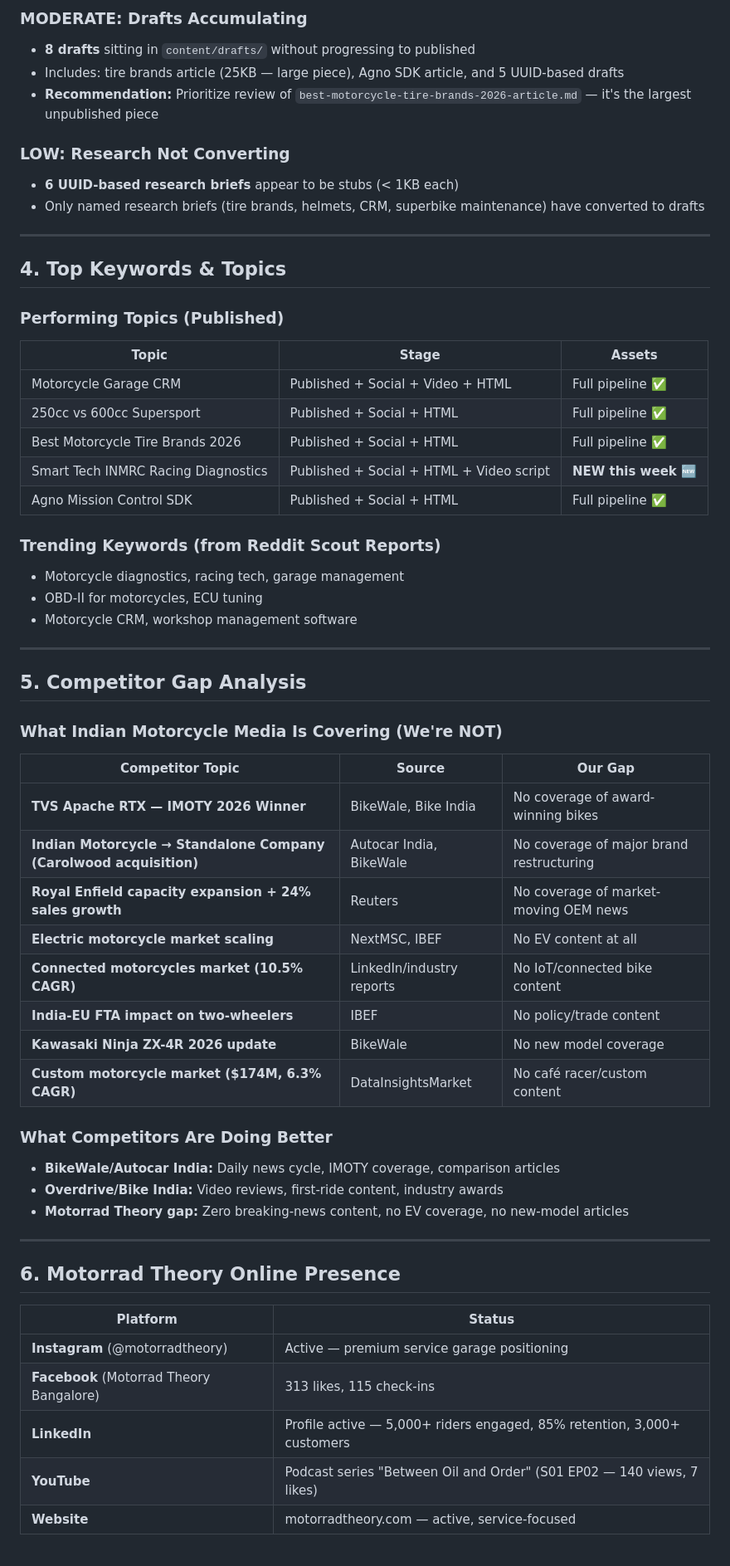
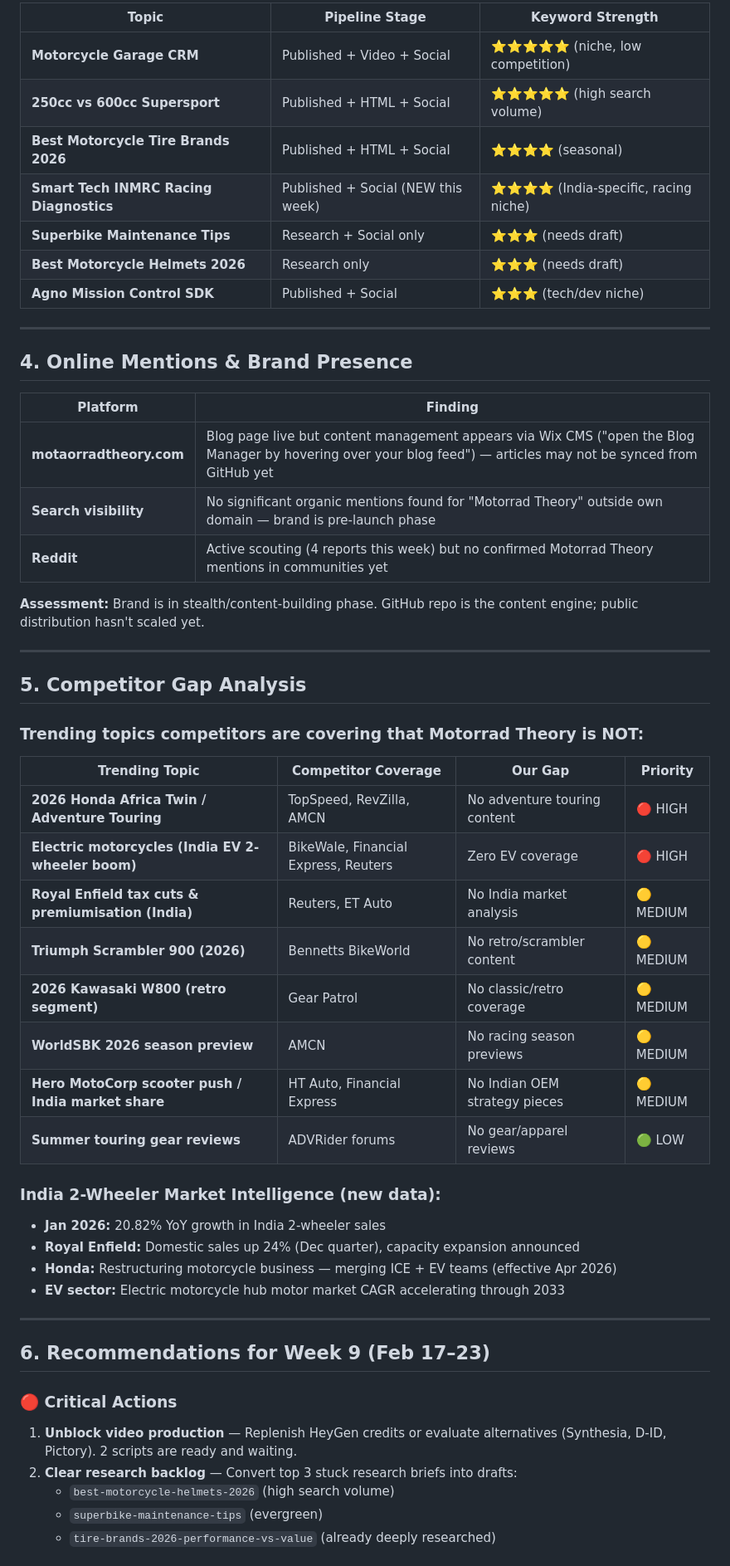
Before and after one commit to Amaresh/motorrad-content, a Markdown page: content/analytics/analytics-week-8.md, the part around one of its changes. Shown at 83% size. GitHub-like rendering.

Commit message:
📊 Weekly analytics report — Week 8, 2026
Co-authored-by: Copilot <223556219+Copilot@users.noreply.github.com>

```diff
--- a/content/analytics/analytics-week-8.md
+++ b/content/analytics/analytics-week-8.md
@@ -52,62 +58,57 @@ Research (14) → Drafts (8) → Published (10 articles) → Social (13) → Vid
 
-### MODERATE: Drafts Accumulating
-- **8 drafts** sitting in `content/drafts/` without progressing to published
-- Includes: tire brands article (25KB — large piece), Agno SDK article, and 5 UUID-based drafts
-- **Recommendation:** Prioritize review of `best-motorcycle-tire-brands-2026-article.md` — it's the largest unpublished piece
-
-### LOW: Research Not Converting
-- **6 UUID-based research briefs** appear to be stubs (< 1KB each)
-- Only named research briefs (tire brands, helmets, CRM, superbike maintenance) have converted to drafts
+| Topic | Pipeline Stage | Keyword Strength |
+|---|---|---|
+| **Motorcycle Garage CRM** | Published + Video + Social | ⭐⭐⭐⭐⭐ (niche, low competition) |
+| **250cc vs 600cc Supersport** | Published + HTML + Social | ⭐⭐⭐⭐⭐ (high search volume) |
+| **Best Motorcycle Tire Brands 2026** | Published + HTML + Social | ⭐⭐⭐⭐ (seasonal) |
+| **Smart Tech INMRC Racing Diagnostics** | Published + Social (NEW this week) | ⭐⭐⭐⭐ (India-specific, racing niche) |
+| **Superbike Maintenance Tips** | Research + Social only | ⭐⭐⭐ (needs draft) |
+| **Best Motorcycle Helmets 2026** | Research only | ⭐⭐⭐ (needs draft) |
+| **Agno Mission Control SDK** | Published + Social | ⭐⭐⭐ (tech/dev niche) |
 
 ---
 
-## 4. Top Keywords & Topics
+## 4. Online Mentions & Brand Presence
 
-### Performing Topics (Published)
-| Topic | Stage | Assets |
-|-------|-------|--------|
-| Motorcycle Garage CRM | Published + Social + Video + HTML | Full pipeline ✅ |
-| 250cc vs 600cc Supersport | Published + Social + HTML | Full pipeline ✅ |
-| Best Motorcycle Tire Brands 2026 | Published + Social + HTML | Full pipeline ✅ |
-| Smart Tech INMRC Racing Diagnostics | Published + Social + HTML + Video script | **NEW this week** 🆕 |
-| Agno Mission Control SDK | Published + Social + HTML | Full pipeline ✅ |
+| Platform | Finding |
+|---|---|
+| **motaorradtheory.com** | Blog page live but content management appears via Wix CMS ("open the Blog Manager by hovering over your blog feed") — articles may not be synced from GitHub yet |
+| **Search visibility** | No significant organic mentions found for "Motorrad Theory" outside own domain — brand is pre-launch phase |
+| **Reddit** | Active scouting (4 reports this week) but no confirmed Motorrad Theory mentions in communities yet |
 
-### Trending Keywords (from Reddit Scout Reports)
-- Motorcycle diagnostics, racing tech, garage management
-- OBD-II for motorcycles, ECU tuning
-- Motorcycle CRM, workshop management software
+**Assessment:** Brand is in stealth/content-building phase. GitHub repo is the content engine; public distribution hasn't scaled yet.
 
 ---
 
 ## 5. Competitor Gap Analysis
 
-### What Indian Motorcycle Media Is Covering (We're NOT)
+### Trending topics competitors are covering that Motorrad Theory is NOT:
 
-| Competitor Topic | Source | Our Gap |
-|-----------------|--------|---------|
-| **TVS Apache RTX — IMOTY 2026 Winner** | BikeWale, Bike India | No coverage of award-winning bikes |
-| **Indian Motorcycle → Standalone Company (Carolwood acquisition)** | Autocar India, BikeWale | No coverage of major brand restructuring |
-| **Royal Enfield capacity expansion + 24% sales growth** | Reuters | No coverage of market-moving OEM news |
-| **Electric motorcycle market scaling** | NextMSC, IBEF | No EV content at all |
-| **Connected motorcycles market (10.5% CAGR)** | LinkedIn/industry reports | No IoT/connected bike content |
-| **India-EU FTA impact on two-wheelers** | IBEF | No policy/trade content |
-| **Kawasaki Ninja ZX-4R 2026 update** | BikeWale | No new model coverage |
-| **Custom motorcycle market ($174M, 6.3% CAGR)** | DataInsightsMarket | No café racer/custom content |
+| Trending Topic | Competitor Coverage | Our Gap | Priority |
+|---|---|---|---|
+| **2026 Honda Africa Twin / Adventure Touring** | TopSpeed, RevZilla, AMCN | No adventure touring content | 🔴 HIGH |
+| **Electric motorcycles (India EV 2-wheeler boom)** | BikeWale, Financial Express, Reuters | Zero EV coverage | 🔴 HIGH |
+| **Royal Enfield tax cuts & premiumisation (India)** | Reuters, ET Auto | No India market analysis | 🟡 MEDIUM |
+| **Triumph Scrambler 900 (2026)** | Bennetts BikeWorld | No retro/scrambler content | 🟡 MEDIUM |
+| **2026 Kawasaki W800 (retro segment)** | Gear Patrol | No classic/retro coverage | 🟡 MEDIUM |
+| **WorldSBK 2026 season preview** | AMCN | No racing season previews | 🟡 MEDIUM |
+| **Hero MotoCorp scooter push / India market share** | HT Auto, Financial Express | No Indian OEM strategy pieces | 🟡 MEDIUM |
+| **Summer touring gear reviews** | ADVRider forums | No gear/apparel reviews | 🟢 LOW |
 
-### What Competitors Are Doing Better
-- **BikeWale/Autocar India:** Daily news cycle, IMOTY coverage, comparison articles
-- **Overdrive/Bike India:** Video reviews, first-ride content, industry awards
-- **Motorrad Theory gap:** Zero breaking-news content, no EV coverage, no new-model articles
+### India 2-Wheeler Market Intelligence (new data):
+- **Jan 2026:** 20.82% YoY growth in India 2-wheeler sales
+- **Royal Enfield:** Domestic sales up 24% (Dec quarter), capacity expansion announced
+- **Honda:** Restructuring motorcycle business — merging ICE + EV teams (effective Apr 2026)
+- **EV sector:** Electric motorcycle hub motor market CAGR accelerating through 2033
 
 ---
 
-## 6. Motorrad Theory Online Presence
+## 6. Recommendations for Week 9 (Feb 17–23)
 
-| Platform | Status |
-|----------|--------|
-| **Instagram** (@motorradtheory) | Active — premium service garage positioning |
-| **Facebook** (Motorrad Theory Bangalore) | 313 likes, 115 check-ins |
-| **LinkedIn** | Profile active — 5,000+ riders engaged, 85% retention, 3,000+ customers |
-| **YouTube** | Podcast series "Between Oil and Order" (S01 EP02 — 140 views, 7 likes) |
-| **Website** | motorradtheory.com — active, service-focused |
+### 🔴 Critical Actions
+1. **Unblock video production** — Replenish HeyGen credits or evaluate alternatives (Synthesia, D-ID, Pictory). 2 scripts are ready and waiting.
+2. **Clear research backlog** — Convert top 3 stuck research briefs into drafts:
+   - `best-motorcycle-helmets-2026` (high search volume)
+   - `superbike-maintenance-tips` (evergreen)
+   - `tire-brands-2026-performance-vs-value` (already deeply researched)
 
```
Also changed, not shown: other parts of content/analytics/analytics-week-8.md (+64 -68 lines).
